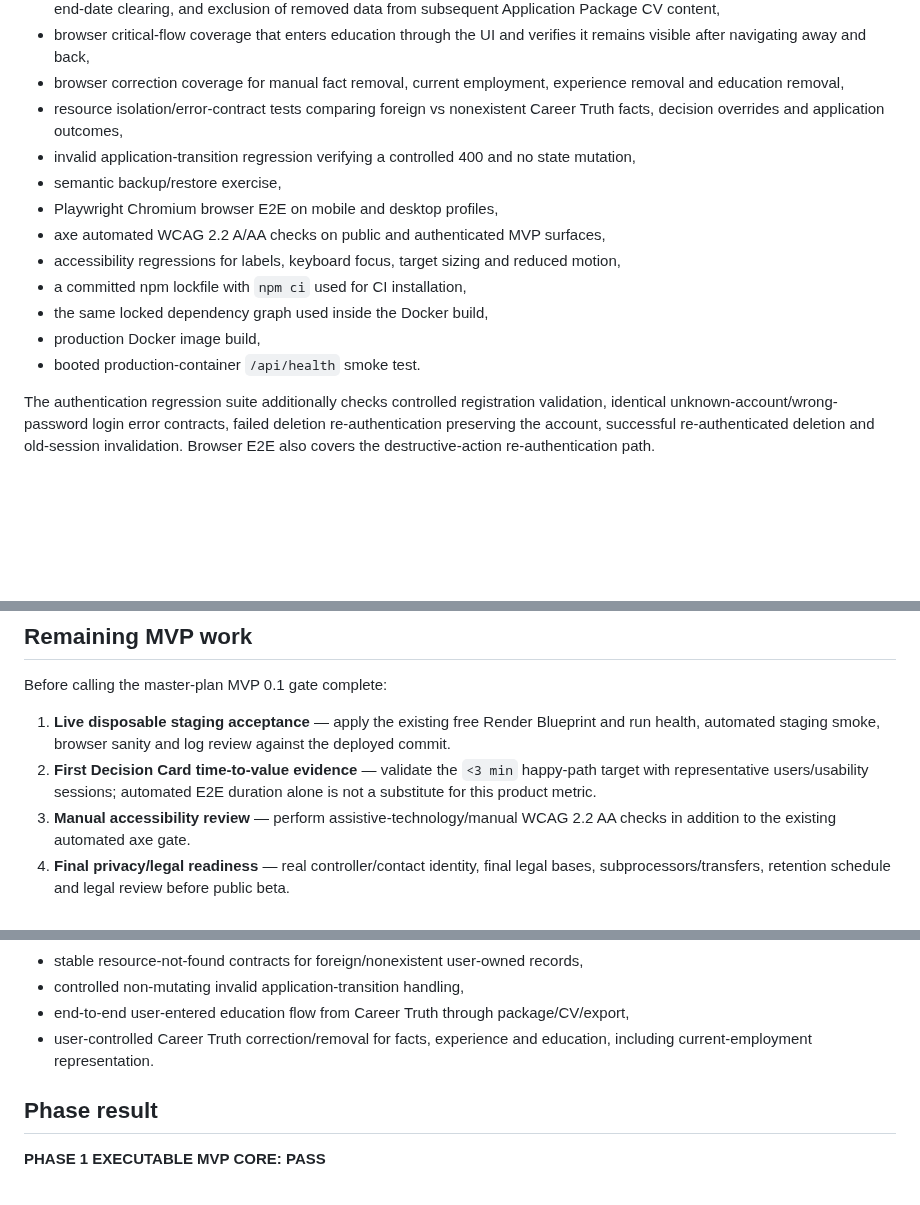
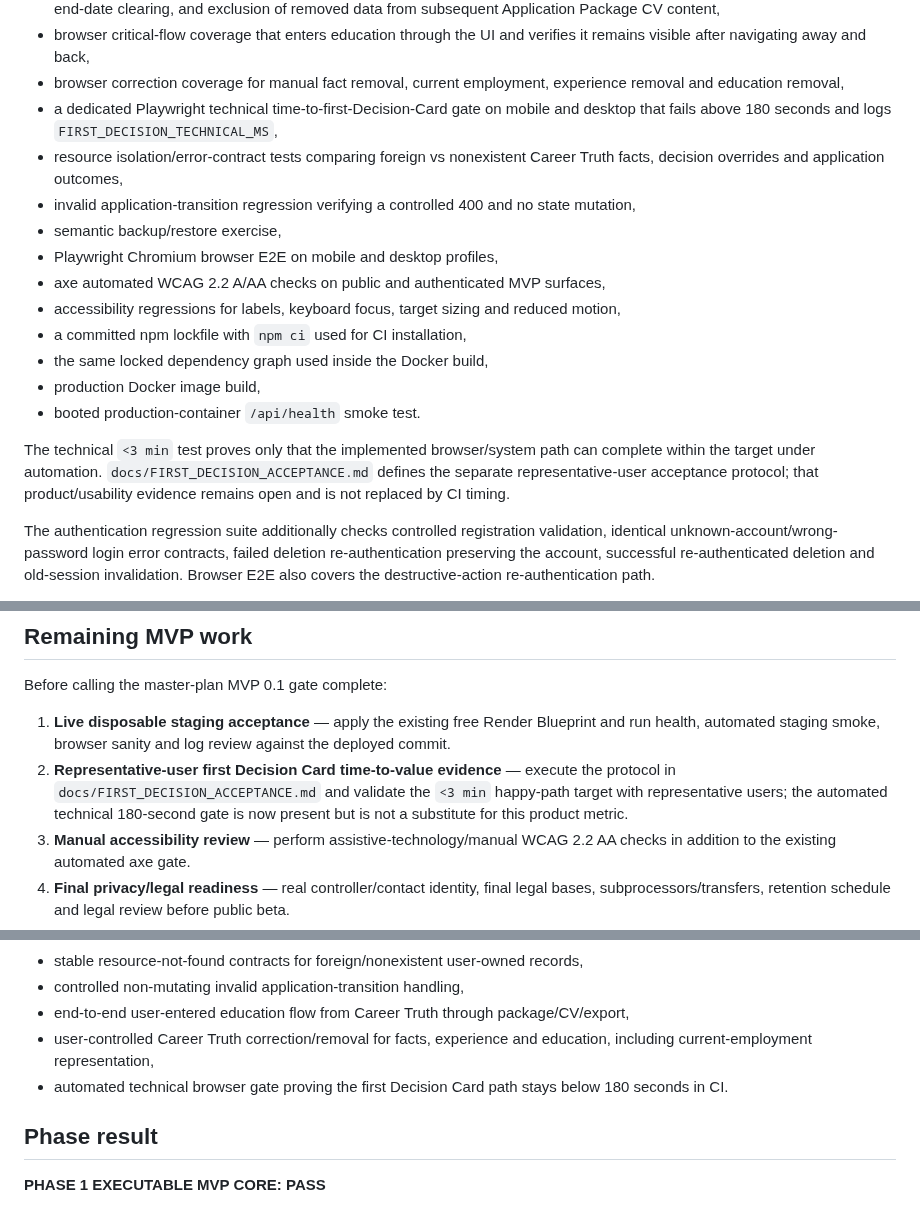
Before and after one commit to eagleblastmusic-lgtm/Job, a Markdown page: IMPLEMENTATION_STATUS.md, 3 parts joined by grey strips. Drawn GitHub-style; blank space fills up the shorter version.

Commit message:
Record first Decision Card timing evidence

```diff
--- a/IMPLEMENTATION_STATUS.md
+++ b/IMPLEMENTATION_STATUS.md
@@ -126,6 +126,7 @@ GitHub CI currently gates merges on:
 - Career Truth correction tests proving own-record removal, foreign/nonexistent delete-contract equivalence, `current=true` end-date clearing, and exclusion of removed data from subsequent Application Package CV content,
 - browser critical-flow coverage that enters education through the UI and verifies it remains visible after navigating away and back,
 - browser correction coverage for manual fact removal, current employment, experience removal and education removal,
+- a dedicated Playwright technical time-to-first-Decision-Card gate on mobile and desktop that fails above 180 seconds and logs `FIRST_DECISION_TECHNICAL_MS`,
 - resource isolation/error-contract tests comparing foreign vs nonexistent Career Truth facts, decision overrides and application outcomes,
 - invalid application-transition regression verifying a controlled 400 and no state mutation,
 - semantic backup/restore exercise,
@@ -136,6 +137,8 @@ GitHub CI currently gates merges on:
 - the same locked dependency graph used inside the Docker build,
 - production Docker image build,
 - booted production-container `/api/health` smoke test.
+
+The technical `<3 min` test proves only that the implemented browser/system path can complete within the target under automation. `docs/FIRST_DECISION_ACCEPTANCE.md` defines the separate representative-user acceptance protocol; that product/usability evidence remains open and is not replaced by CI timing.
 
 The authentication regression suite additionally checks controlled registration validation, identical unknown-account/wrong-password login error contracts, failed deletion re-authentication preserving the account, successful re-authenticated deletion and old-session invalidation. Browser E2E also covers the destructive-action re-authentication path.
 
@@ -200,7 +203,7 @@ The Render connector is connected, but its direct web-service creation action do
 Before calling the master-plan MVP 0.1 gate complete:
 
 1. **Live disposable staging acceptance** — apply the existing free Render Blueprint and run health, automated staging smoke, browser sanity and log review against the deployed commit.
-2. **First Decision Card time-to-value evidence** — validate the `<3 min` happy-path target with representative users/usability sessions; automated E2E duration alone is not a substitute for this product metric.
+2. **Representative-user first Decision Card time-to-value evidence** — execute the protocol in `docs/FIRST_DECISION_ACCEPTANCE.md` and validate the `<3 min` happy-path target with representative users; the automated technical 180-second gate is now present but is not a substitute for this product metric.
 3. **Manual accessibility review** — perform assistive-technology/manual WCAG 2.2 AA checks in addition to the existing automated axe gate.
 4. **Final privacy/legal readiness** — real controller/contact identity, final legal bases, subprocessors/transfers, retention schedule and legal review before public beta.
 5. **Live payments** — integrate the selected provider, subscription lifecycle and BLIK where practical; current billing is configuration/trial only.
@@ -231,7 +234,8 @@ The following items were listed as missing in the original status file but are n
 - stable resource-not-found contracts for foreign/nonexistent user-owned records,
 - controlled non-mutating invalid application-transition handling,
 - end-to-end user-entered education flow from Career Truth through package/CV/export,
-- user-controlled Career Truth correction/removal for facts, experience and education, including current-employment representation.
+- user-controlled Career Truth correction/removal for facts, experience and education, including current-employment representation,
+- automated technical browser gate proving the first Decision Card path stays below 180 seconds in CI.
 
 ## Phase result
 
```
Also changed, not shown: other parts of IMPLEMENTATION_STATUS.md (+1 -1 lines).
